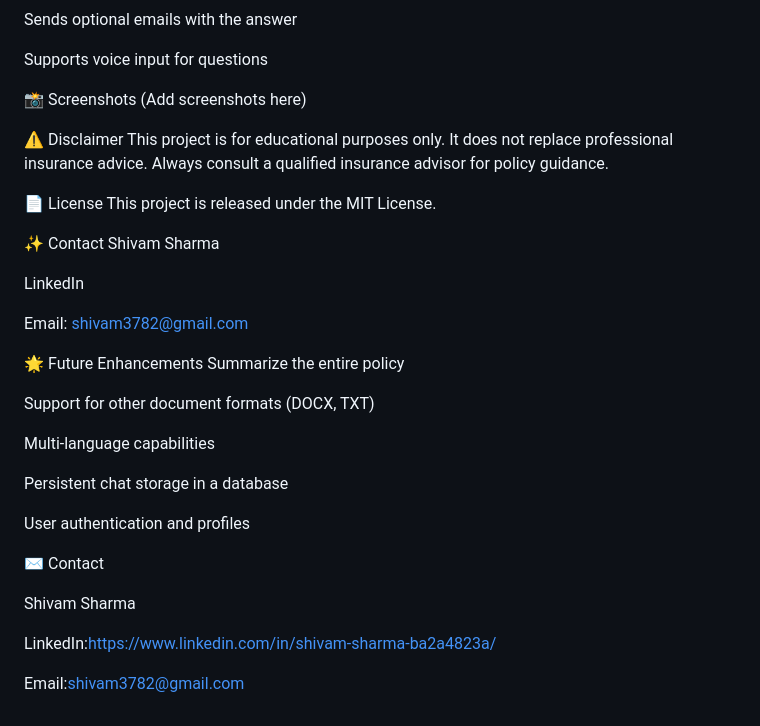
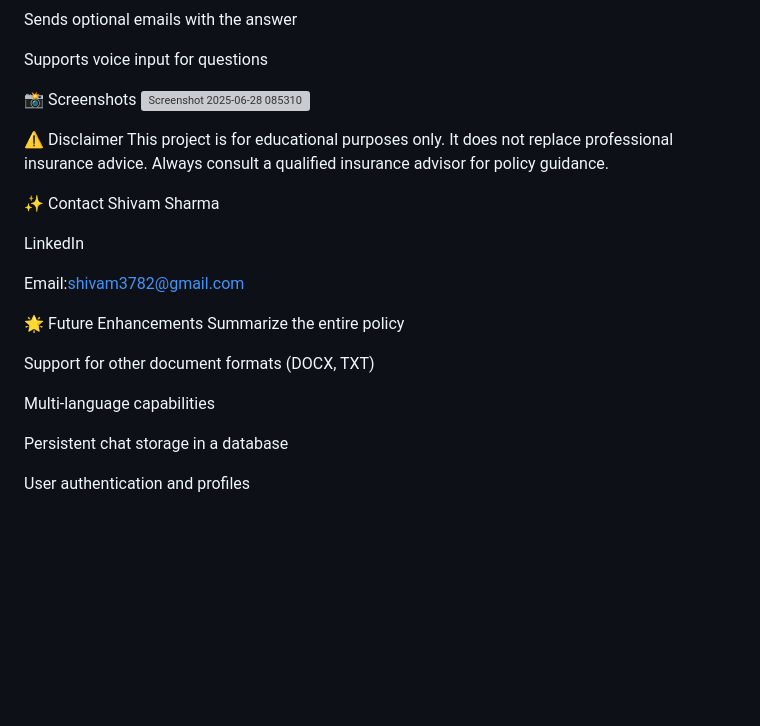
Before and after one commit to sam3782/Proactive_Insurance, a Markdown page: README.md, the part around the change. GitHub-like rendering; blank space fills up the shorter version; grey boxes are pictures that could not be loaded.

```diff
--- a/README.md
+++ b/README.md
@@ -136,20 +136,19 @@ Sends optional emails with the answer
 Supports voice input for questions
 
 📸 Screenshots
-(Add screenshots here)
+![Screenshot 2025-06-28 085310](https://github.com/user-attachments/assets/d07e3330-2176-47fe-8e06-ca2c7a27bbbc)
+
 
 ⚠️ Disclaimer
 This project is for educational purposes only. It does not replace professional insurance advice. Always consult a qualified insurance advisor for policy guidance.
 
-📄 License
-This project is released under the MIT License.
 
 ✨ Contact
 Shivam Sharma
 
 LinkedIn
 
-Email: shivam3782@gmail.com
+Email:shivam3782@gmail.com
 
 🌟 Future Enhancements
 Summarize the entire policy
@@ -161,12 +160,3 @@ Multi-language capabilities
 Persistent chat storage in a database
 
 User authentication and profiles
-
-
-✉️ Contact
-
-Shivam Sharma
-
-LinkedIn:https://www.linkedin.com/in/shivam-sharma-ba2a4823a/
-
-Email:shivam3782@gmail.com
```
